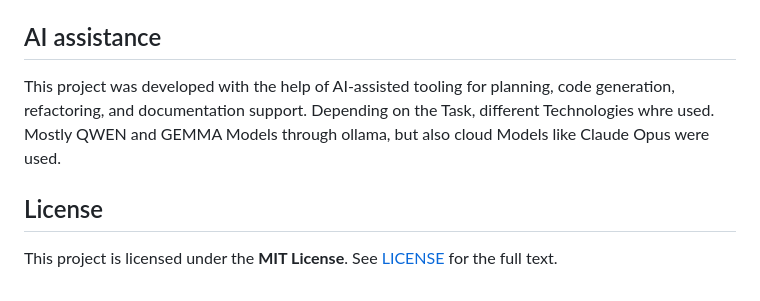
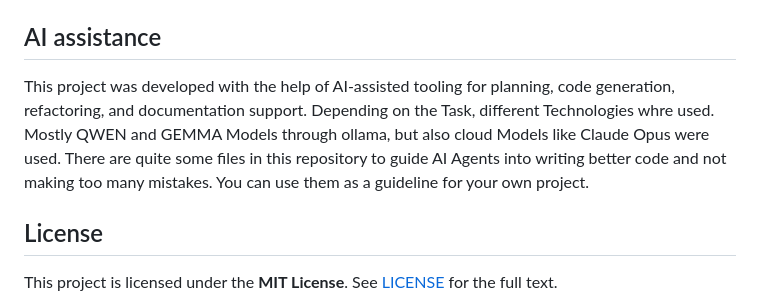
Before and after one commit to dirkessl/wledremote, a Markdown page: README.md, the part around the change. GitHub-like rendering.

Commit message:
added Info about AI files

```diff
--- a/README.md
+++ b/README.md
@@ -38,7 +38,7 @@ The firmware talks to WLED over HTTP using endpoints such as `/json/state`, `/js
 
 ## AI assistance
 
-This project was developed with the help of AI-assisted tooling for planning, code generation, refactoring, and documentation support. Depending on the Task, different Technologies whre used. Mostly QWEN and GEMMA Models through ollama, but also cloud Models like Claude Opus were used.
+This project was developed with the help of AI-assisted tooling for planning, code generation, refactoring, and documentation support. Depending on the Task, different Technologies whre used. Mostly QWEN and GEMMA Models through ollama, but also cloud Models like Claude Opus were used. There are quite some files in this repository to guide AI Agents into writing better code and not making too many mistakes. You can use them as a guideline for your own project.
 
 ## License
 
```
